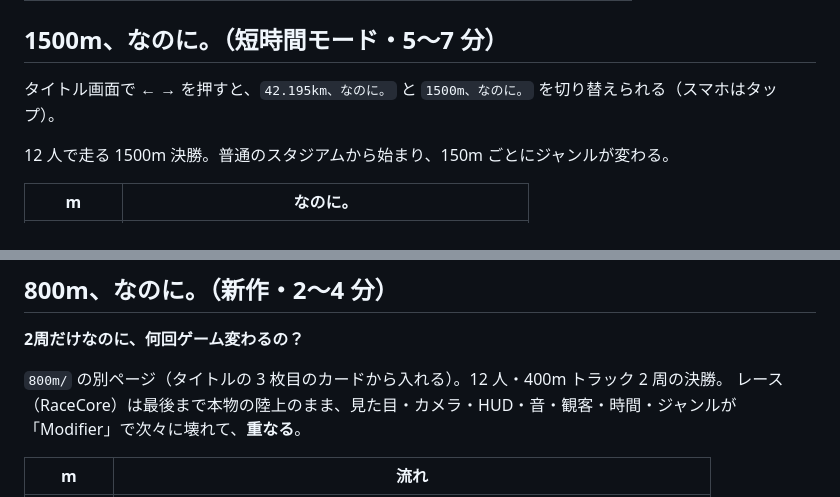
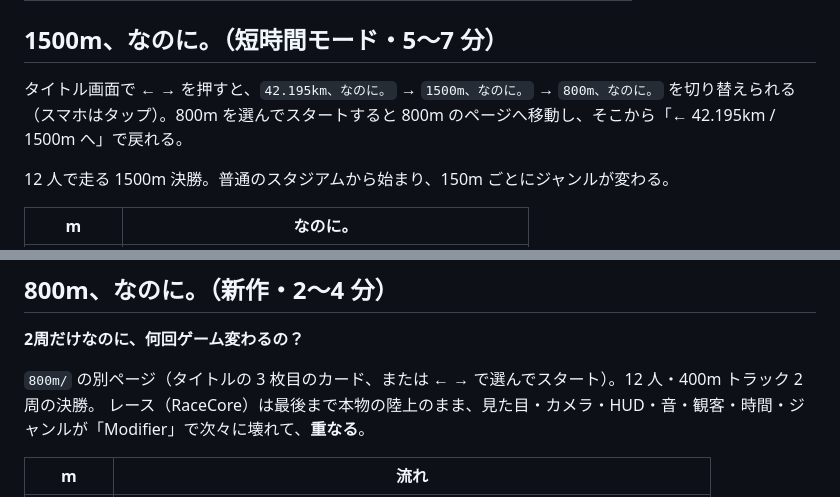
Before and after one commit to Yuji5124/42.195km.nanoni, a Markdown page: README.md, 2 parts joined by grey strips. Drawn GitHub-style.

Commit message:
README: mode select now includes 800m
Co-Authored-By: Claude Opus 5.5 <noreply@anthropic.com>
Claude-Session: https://claude.ai/code/session_01MxiTRiyJBys3Q3PAtMVAcG

```diff
--- a/README.md
+++ b/README.md
@@ -36,7 +36,7 @@
 
 ## 1500m、なのに。（短時間モード・5〜7 分）
 
-タイトル画面で ← → を押すと、`42.195km、なのに。` と `1500m、なのに。` を切り替えられる（スマホはタップ）。
+タイトル画面で ← → を押すと、`42.195km、なのに。` → `1500m、なのに。` → `800m、なのに。` を切り替えられる（スマホはタップ）。800m を選んでスタートすると 800m のページへ移動し、そこから「← 42.195km / 1500m へ」で戻れる。
 
 12 人で走る 1500m 決勝。普通のスタジアムから始まり、150m ごとにジャンルが変わる。
 
@@ -105,7 +105,7 @@ CHEER が増えると観客が腕を上げ、跳ね、スマホのフラッシ
 
 **2周だけなのに、何回ゲーム変わるの？**
 
-`800m/` の別ページ（タイトルの 3 枚目のカードから入れる）。12 人・400m トラック 2 周の決勝。
+`800m/` の別ページ（タイトルの 3 枚目のカード、または ← → で選んでスタート）。12 人・400m トラック 2 周の決勝。
 レース（RaceCore）は最後まで本物の陸上のまま、見た目・カメラ・HUD・音・観客・時間・ジャンルが「Modifier」で次々に壊れて、**重なる**。
 
 | m | 流れ |
```
